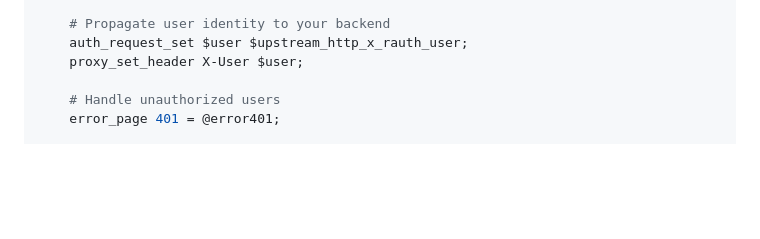
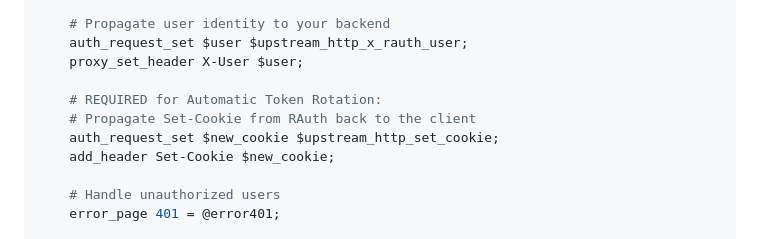
Before and after one commit to arumes31/rauth, a Markdown page: README.md, the part around the change. Rendered like a GitHub page; blank space fills up the shorter version.

Commit message:
docs: update Nginx integration example with Set-Cookie propagation

```diff
--- a/README.md
+++ b/README.md
@@ -186,6 +186,11 @@ location / {
     # Propagate user identity to your backend
     auth_request_set $user $upstream_http_x_rauth_user;
     proxy_set_header X-User $user;
+
+    # REQUIRED for Automatic Token Rotation:
+    # Propagate Set-Cookie from RAuth back to the client
+    auth_request_set $new_cookie $upstream_http_set_cookie;
+    add_header Set-Cookie $new_cookie;
 
     # Handle unauthorized users
     error_page 401 = @error401;
```
